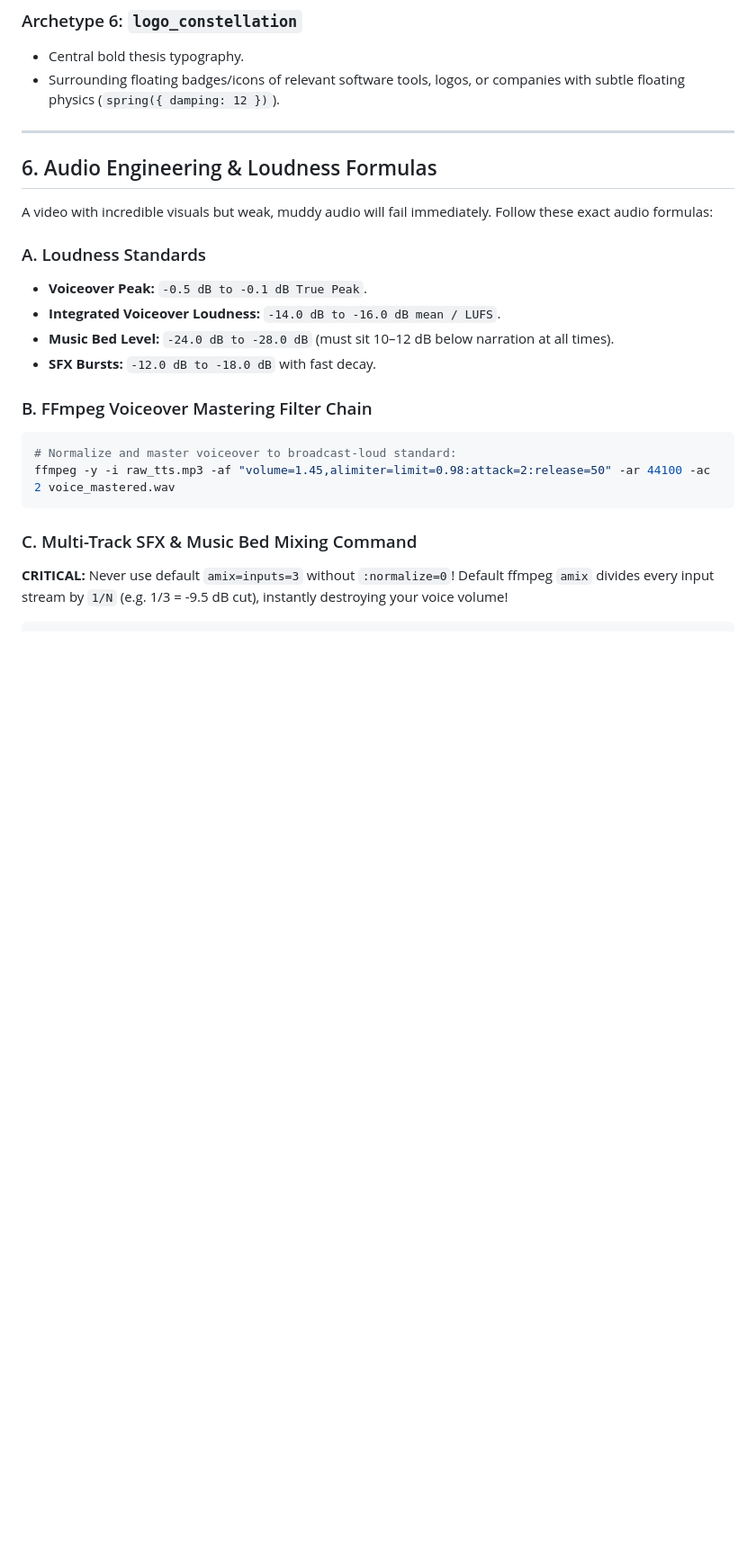
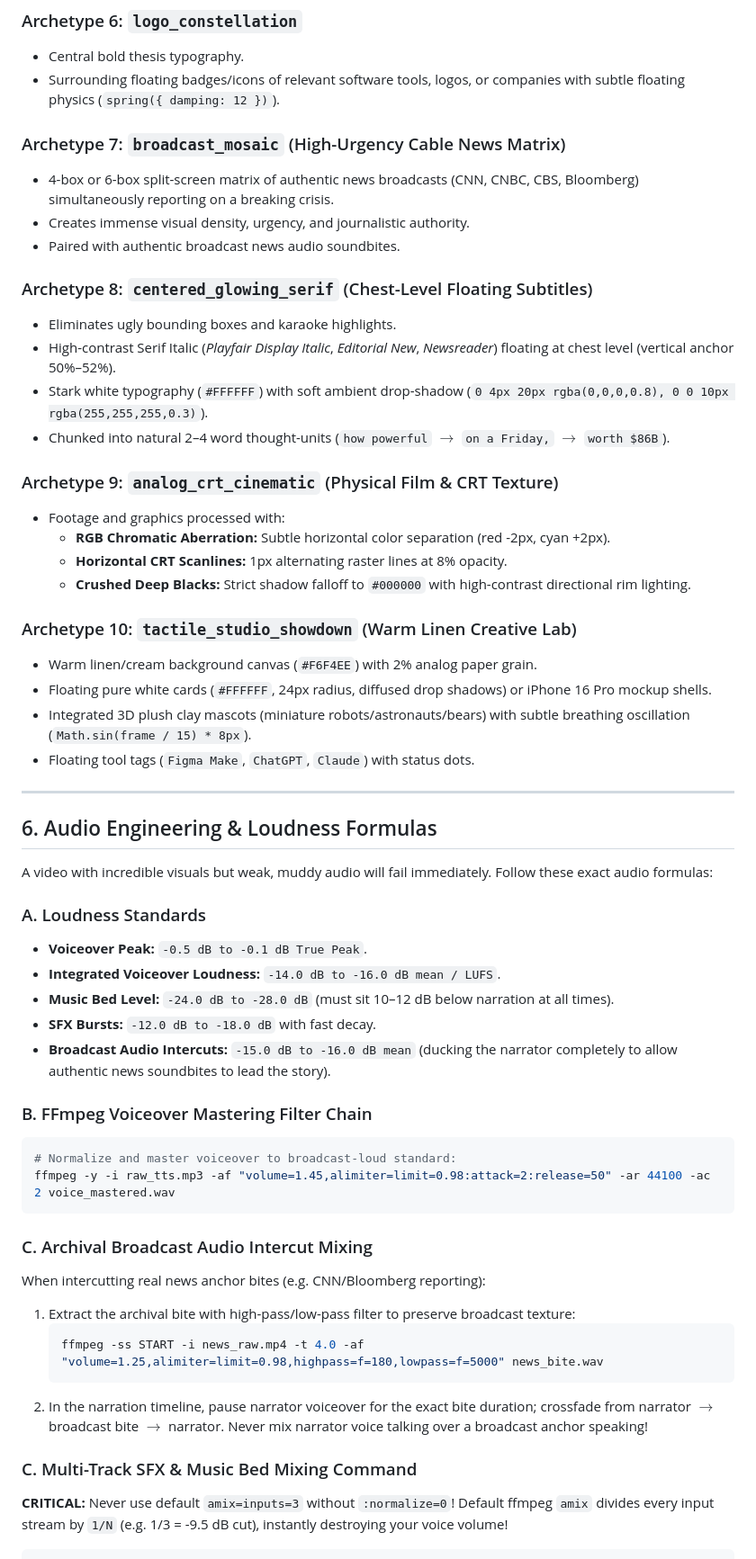
Before and after one commit to priyanshu1500/contetn-engine, a Markdown page: SYSTEM_KNOWLEDGE_BASE.md, the part around one of its changes. Shown at 90% size. GitHub-like rendering; blank space fills up the shorter version.

Commit message:
docs: enrich knowledge base with Attention Compound and Sanjai Builds viral reel benchmarks

````diff
--- a/SYSTEM_KNOWLEDGE_BASE.md
+++ b/SYSTEM_KNOWLEDGE_BASE.md
@@ -124,6 +145,29 @@ The Remotion engine (`DocReel.tsx`) implements these standard archetypes:
 - Central bold thesis typography.
 - Surrounding floating badges/icons of relevant software tools, logos, or companies with subtle floating physics (`spring({ damping: 12 })`).
 
+### Archetype 7: `broadcast_mosaic` (High-Urgency Cable News Matrix)
+- 4-box or 6-box split-screen matrix of authentic news broadcasts (CNN, CNBC, CBS, Bloomberg) simultaneously reporting on a breaking crisis.
+- Creates immense visual density, urgency, and journalistic authority.
+- Paired with authentic broadcast news audio soundbites.
+
+### Archetype 8: `centered_glowing_serif` (Chest-Level Floating Subtitles)
+- Eliminates ugly bounding boxes and karaoke highlights.
+- High-contrast Serif Italic (*Playfair Display Italic*, *Editorial New*, *Newsreader*) floating at chest level (vertical anchor 50%–52%).
+- Stark white typography (`#FFFFFF`) with soft ambient drop-shadow (`0 4px 20px rgba(0,0,0,0.8), 0 0 10px rgba(255,255,255,0.3)`).
+- Chunked into natural 2–4 word thought-units (`how powerful` $\rightarrow$ `on a Friday,` $\rightarrow$ `worth $86B`).
+
+### Archetype 9: `analog_crt_cinematic` (Physical Film & CRT Texture)
+- Footage and graphics processed with:
+  - **RGB Chromatic Aberration:** Subtle horizontal color separation (red -2px, cyan +2px).
+  - **Horizontal CRT Scanlines:** 1px alternating raster lines at 8% opacity.
+  - **Crushed Deep Blacks:** Strict shadow falloff to `#000000` with high-contrast directional rim lighting.
+
+### Archetype 10: `tactile_studio_showdown` (Warm Linen Creative Lab)
+- Warm linen/cream background canvas (`#F6F4EE`) with 2% analog paper grain.
+- Floating pure white cards (`#FFFFFF`, 24px radius, diffused drop shadows) or iPhone 16 Pro mockup shells.
+- Integrated 3D plush clay mascots (miniature robots/astronauts/bears) with subtle breathing oscillation (`Math.sin(frame / 15) * 8px`).
+- Floating tool tags (`Figma Make`, `ChatGPT`, `Claude`) with status dots.
+
 ---
 
 ## 6. Audio Engineering & Loudness Formulas
@@ -135,12 +179,21 @@ A video with incredible visuals but weak, muddy audio will fail immediately. Fol
 - **Integrated Voiceover Loudness:** `-14.0 dB to -16.0 dB mean / LUFS`.
 - **Music Bed Level:** `-24.0 dB to -28.0 dB` (must sit 10–12 dB below narration at all times).
 - **SFX Bursts:** `-12.0 dB to -18.0 dB` with fast decay.
+- **Broadcast Audio Intercuts:** `-15.0 dB to -16.0 dB mean` (ducking the narrator completely to allow authentic news soundbites to lead the story).
 
 ### B. FFmpeg Voiceover Mastering Filter Chain
 ```bash
 # Normalize and master voiceover to broadcast-loud standard:
 ffmpeg -y -i raw_tts.mp3 -af "volume=1.45,alimiter=limit=0.98:attack=2:release=50" -ar 44100 -ac 2 voice_mastered.wav
 ```
+
+### C. Archival Broadcast Audio Intercut Mixing
+When intercutting real news anchor bites (e.g. CNN/Bloomberg reporting):
+1. Extract the archival bite with high-pass/low-pass filter to preserve broadcast texture:
+   ```bash
+   ffmpeg -ss START -i news_raw.mp4 -t 4.0 -af "volume=1.25,alimiter=limit=0.98,highpass=f=180,lowpass=f=5000" news_bite.wav
+   ```
+2. In the narration timeline, pause narrator voiceover for the exact bite duration; crossfade from narrator $\rightarrow$ broadcast bite $\rightarrow$ narrator. Never mix narrator voice talking over a broadcast anchor speaking!
 
 ### C. Multi-Track SFX & Music Bed Mixing Command
 **CRITICAL:** Never use default `amix=inputs=3` without `:normalize=0`! Default ffmpeg `amix` divides every input stream by `1/N` (e.g. 1/3 = -9.5 dB cut), instantly destroying your voice volume!
````
Also changed, not shown: other parts of SYSTEM_KNOWLEDGE_BASE.md (+24 -3 lines), AGENTS.md (+14 -15 lines).
